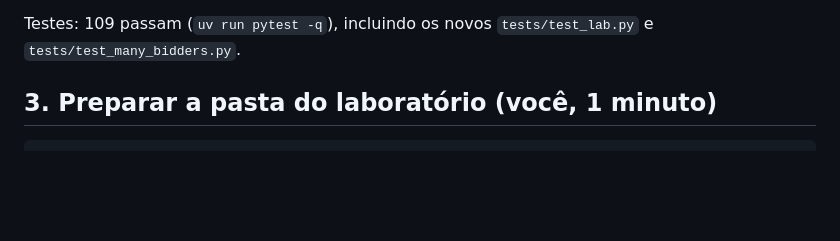
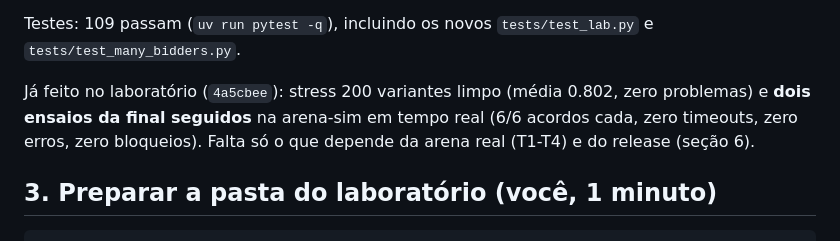
Before and after one commit to jpcr2004/Janteiros-2.0, a Markdown page: docs/plano-lab.md, the part around the change. Rendered like a GitHub page; blank space fills up the shorter version.

Commit message:
Rehearsal 2: 6/6 deals, 0 timeouts; stress 200 clean (0.802)
Co-Authored-By: Claude Opus 5.5 <noreply@anthropic.com>

```diff
--- a/docs/plano-lab.md
+++ b/docs/plano-lab.md
@@ -56,6 +56,10 @@ Leitura honesta:
 
 Testes: 109 passam (`uv run pytest -q`), incluindo os novos `tests/test_lab.py` e
 `tests/test_many_bidders.py`.
+
+Já feito no laboratório (`4a5cbee`): stress 200 variantes limpo (média 0.802, zero problemas) e
+**dois ensaios da final seguidos** na arena-sim em tempo real (6/6 acordos cada, zero timeouts,
+zero erros, zero bloqueios). Falta só o que depende da arena real (T1-T4) e do release (seção 6).
 
 ## 3. Preparar a pasta do laboratório (você, 1 minuto)
 
```
Also changed, not shown: NOTES.md (+1 -0 lines).
